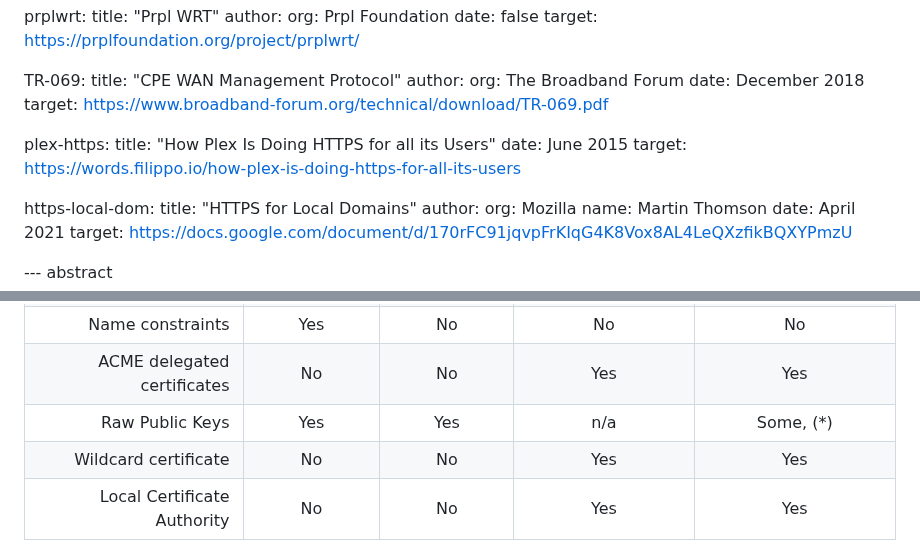
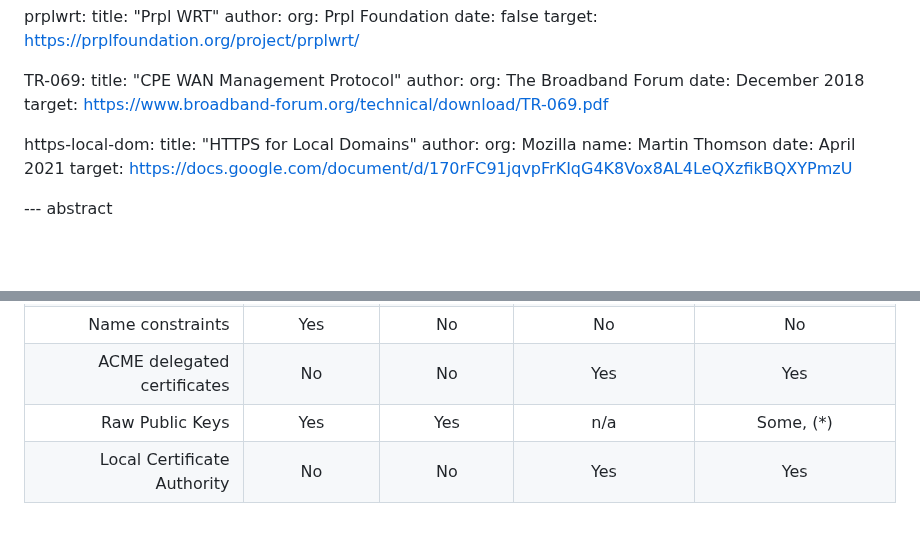
Before and after one commit to boucadair/encrypted-dns-forwarders, a Markdown page: draft-rbw-add-encrypted-dns-forwarders.md, 2 parts joined by grey strips. GitHub-like rendering; blank space fills up the shorter version.

```diff
--- a/draft-rbw-add-encrypted-dns-forwarders.md
+++ b/draft-rbw-add-encrypted-dns-forwarders.md
@@ -68,11 +68,6 @@ informative:
         org: The Broadband Forum
         date: December 2018
      target: https://www.broadband-forum.org/technical/download/TR-069.pdf
-
-  plex-https:
-     title: "How Plex Is Doing HTTPS for all its Users"
-     date: June 2015
-     target: https://words.filippo.io/how-plex-is-doing-https-for-all-its-users
 
   https-local-dom:
      title: "HTTPS for Local Domains"
@@ -325,7 +320,6 @@ detailed in subsections.
 | Name constraints            | Yes                   |  No              |   No                |   No                    |
 | ACME delegated certificates | No                    |  No              |   Yes               |   Yes                   |
 | Raw Public Keys             | Yes                   |  Yes             |   n/a               |   Some, (*)             |
-| Wildcard certificate        | No                    |  No              |   Yes               |   Yes                   |
 | Local Certificate Authority | No                    |  No              |   Yes               |   Yes                   |
 {: #table1 title="Summary of Solution Analysis"}
 
```
Also changed, not shown: other parts of draft-rbw-add-encrypted-dns-forwarders.md (+18 -24 lines).
